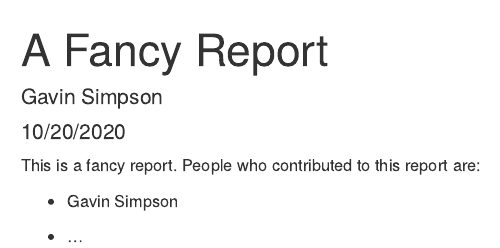
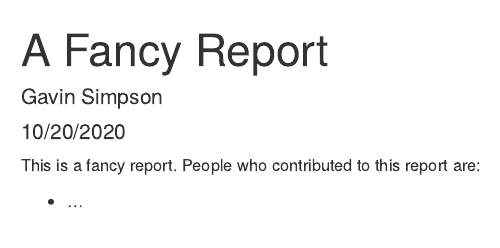
Before and after one commit to jsgs843/version-control, an R Markdown document (report.Rmd): the page in a window 1100 px wide, from its top. Rendered offline with R 4.5, knitr and Pandoc, with nearby package versions.

Commit message:
tweak the report

```diff
--- a/report.Rmd
+++ b/report.Rmd
@@ -11,6 +11,4 @@ knitr::opts_chunk$set(echo = TRUE)
 
 This is a fancy report. People who contributed to this report are:
 
-* Gavin Simpson
-
 * ...
```
